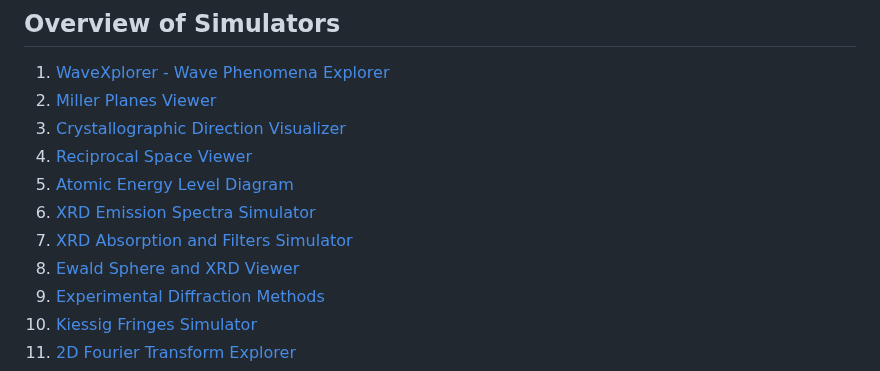
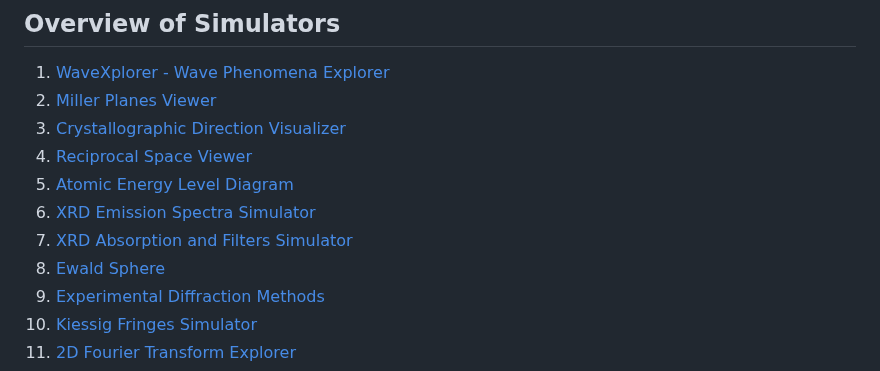
Before and after one commit to nitad54448/Enseignement, a Markdown page: README.md, the part around the change. Rendered like a GitHub page.

```diff
--- a/README.md
+++ b/README.md
@@ -16,7 +16,7 @@ Welcome to a collection of interactive simulators designed to explore various co
 5.  [Atomic Energy Level Diagram](#5-atomic-energy-level-diagram)
 6.  [XRD Emission Spectra Simulator](#6-xrd-emission-spectra-simulator)
 7.  [XRD Absorption and Filters Simulator](#7-xrd-absorption-and-filters-simulator)
-8.  [Ewald Sphere and XRD Viewer](#8-ewald-sphere-and-xrd-viewer)
+8.  [Ewald Sphere](#8-ewald-sphere-and-xrd-viewer)
 9.  [Experimental Diffraction Methods](#9-experimental-diffraction-methods)
 10. [Kiessig Fringes Simulator](#10-kiessig-fringes-simulator)
 11. [2D Fourier Transform Explorer](#11-2d-fourier-transform-explorer)
```
